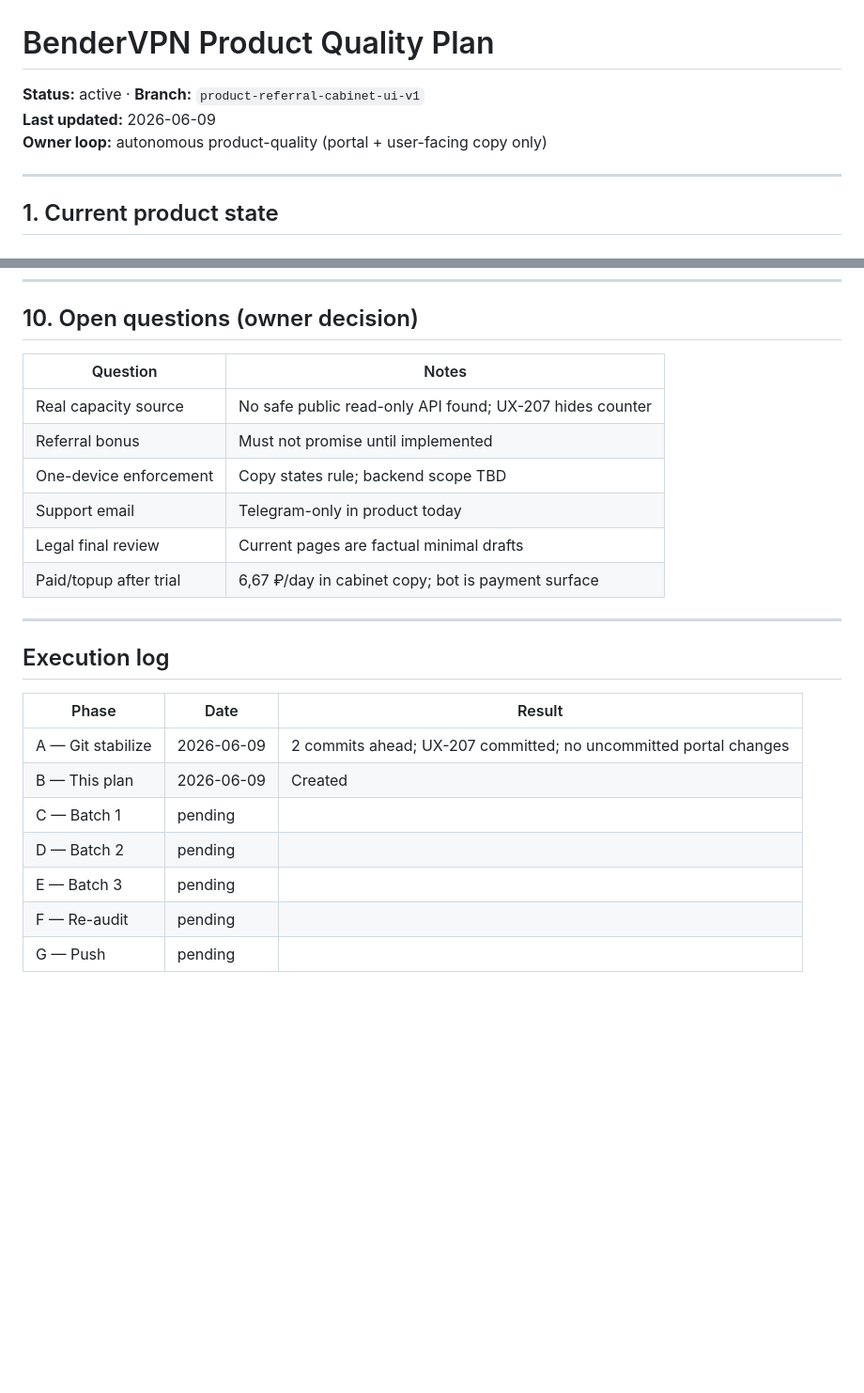
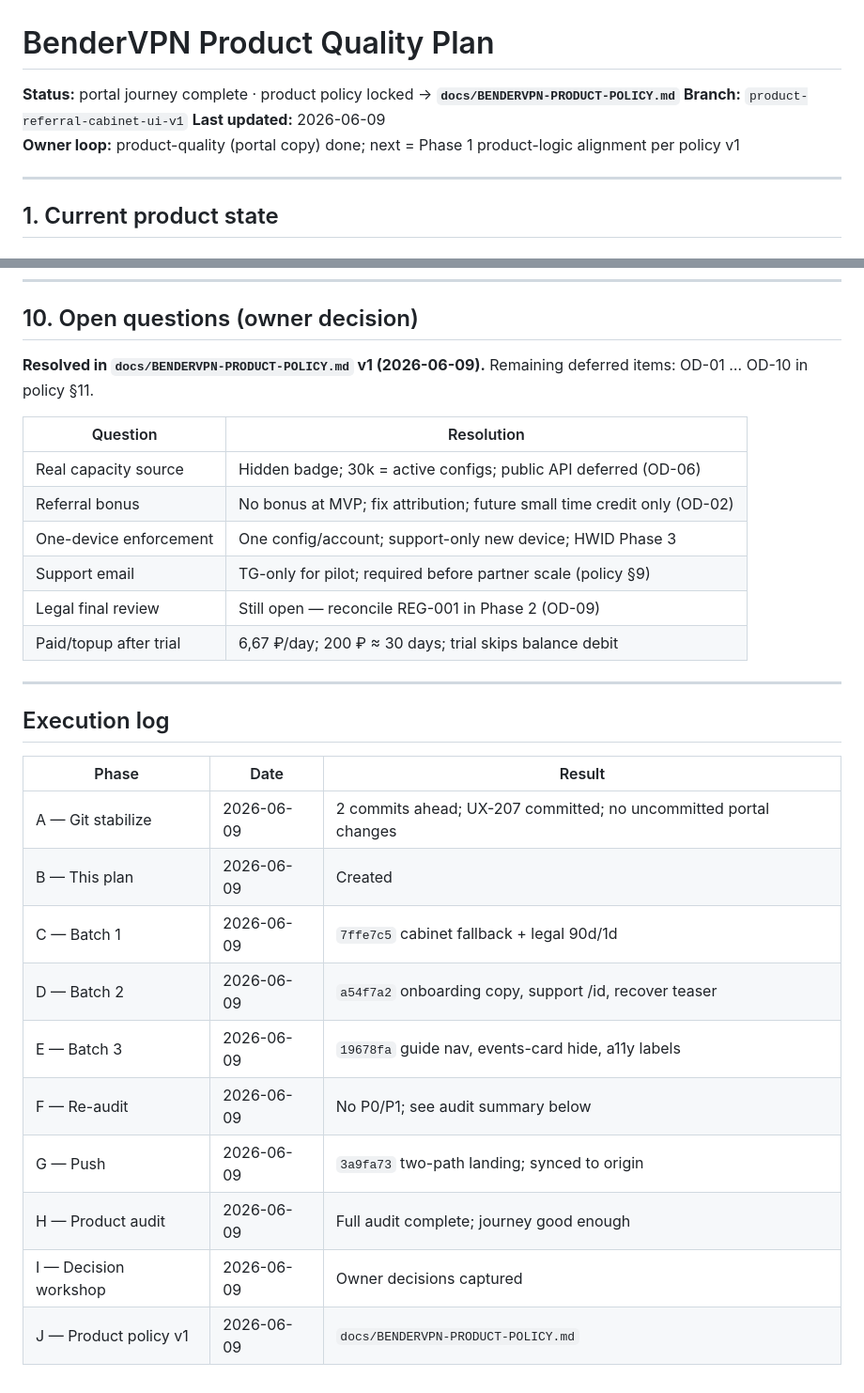
Before and after one commit to bender48-sudo/BenderKVN, a Markdown page: docs/BENDERVPN-PRODUCT-QUALITY-PLAN.md, 2 parts joined by grey strips. Shown at 94% size. Rendered like a GitHub page; blank space fills up the shorter version.

Commit message:
docs(product): define BenderVPN product policy v1
Co-authored-by: Cursor <cursoragent@cursor.com>

```diff
--- a/docs/BENDERVPN-PRODUCT-QUALITY-PLAN.md
+++ b/docs/BENDERVPN-PRODUCT-QUALITY-PLAN.md
@@ -1,8 +1,9 @@
 # BenderVPN Product Quality Plan
 
-**Status:** active · **Branch:** `product-referral-cabinet-ui-v1`
+**Status:** portal journey complete · product policy locked → **`docs/BENDERVPN-PRODUCT-POLICY.md`**
+**Branch:** `product-referral-cabinet-ui-v1`
 **Last updated:** 2026-06-09
-**Owner loop:** autonomous product-quality (portal + user-facing copy only)
+**Owner loop:** product-quality (portal copy) done; next = Phase 1 product-logic alignment per policy v1
 
 ---
 
@@ -192,14 +193,16 @@ See prioritized backlog below (SEM-001 … UX-212).
 
 ## 10. Open questions (owner decision)
 
-| Question | Notes |
-|----------|-------|
-| Real capacity source | No safe public read-only API found; UX-207 hides counter |
-| Referral bonus | Must not promise until implemented |
-| One-device enforcement | Copy states rule; backend scope TBD |
-| Support email | Telegram-only in product today |
-| Legal final review | Current pages are factual minimal drafts |
-| Paid/topup after trial | 6,67 ₽/day in cabinet copy; bot is payment surface |
+**Resolved in `docs/BENDERVPN-PRODUCT-POLICY.md` v1 (2026-06-09).** Remaining deferred items: OD-01 … OD-10 in policy §11.
+
+| Question | Resolution |
+|----------|------------|
+| Real capacity source | Hidden badge; 30k = active configs; public API deferred (OD-06) |
+| Referral bonus | No bonus at MVP; fix attribution; future small time credit only (OD-02) |
+| One-device enforcement | One config/account; support-only new device; HWID Phase 3 |
+| Support email | TG-only for pilot; required before partner scale (policy §9) |
+| Legal final review | Still open — reconcile REG-001 in Phase 2 (OD-09) |
+| Paid/topup after trial | 6,67 ₽/day; 200 ₽ ≈ 30 days; trial skips balance debit |
 
 ---
 
@@ -209,8 +212,11 @@ See prioritized backlog below (SEM-001 … UX-212).
 |-------|------|--------|
 | A — Git stabilize | 2026-06-09 | 2 commits ahead; UX-207 committed; no uncommitted portal changes |
 | B — This plan | 2026-06-09 | Created |
-| C — Batch 1 | pending | |
-| D — Batch 2 | pending | |
-| E — Batch 3 | pending | |
-| F — Re-audit | pending | |
-| G — Push | pending | |
+| C — Batch 1 | 2026-06-09 | `7ffe7c5` cabinet fallback + legal 90d/1d |
+| D — Batch 2 | 2026-06-09 | `a54f7a2` onboarding copy, support /id, recover teaser |
+| E — Batch 3 | 2026-06-09 | `19678fa` guide nav, events-card hide, a11y labels |
+| F — Re-audit | 2026-06-09 | No P0/P1; see audit summary below |
+| G — Push | 2026-06-09 | `3a9fa73` two-path landing; synced to origin |
+| H — Product audit | 2026-06-09 | Full audit complete; journey good enough |
+| I — Decision workshop | 2026-06-09 | Owner decisions captured |
+| J — Product policy v1 | 2026-06-09 | `docs/BENDERVPN-PRODUCT-POLICY.md` |
```
Also changed, not shown: docs/BENDERVPN-PRODUCT-POLICY.md (added, +474 -0 lines).
